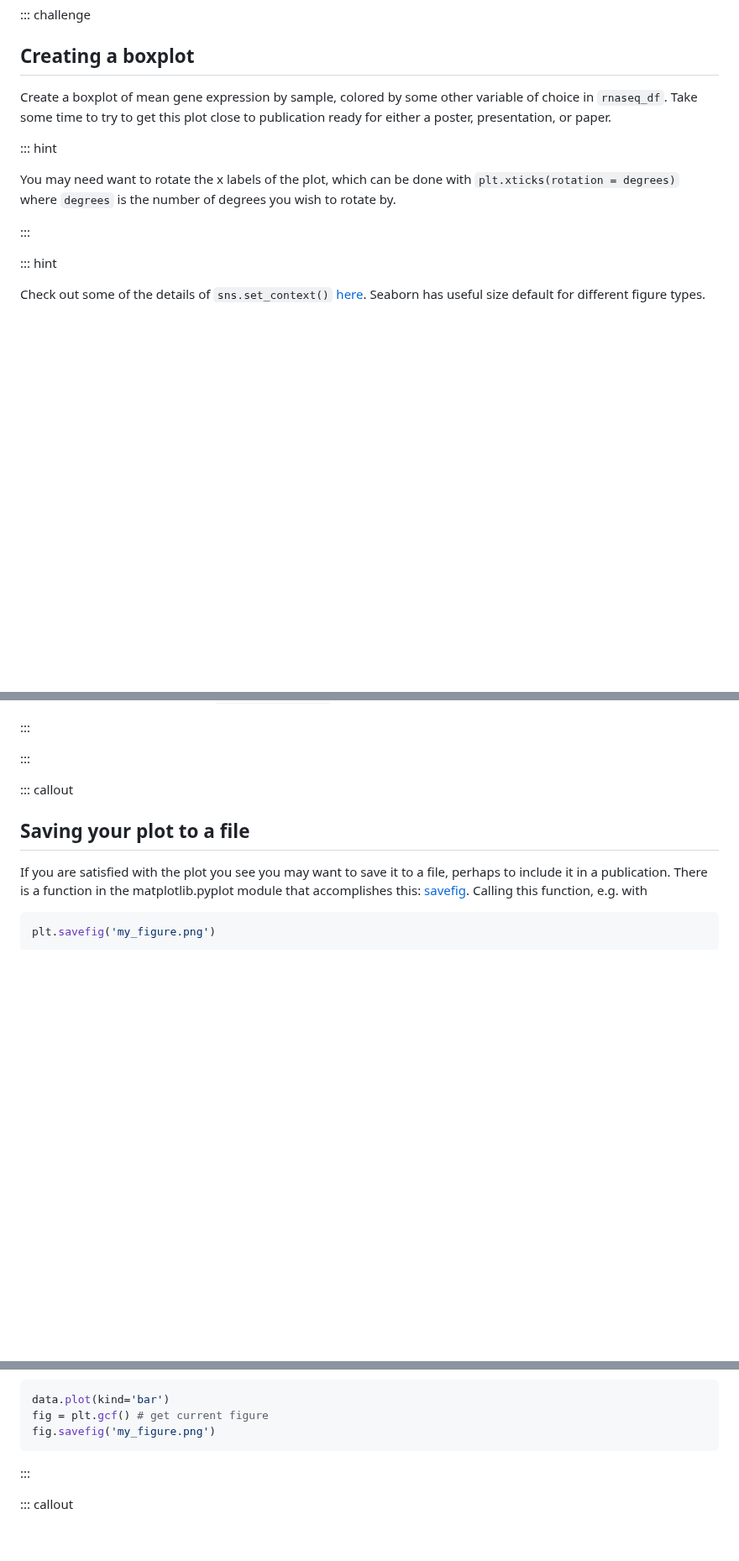
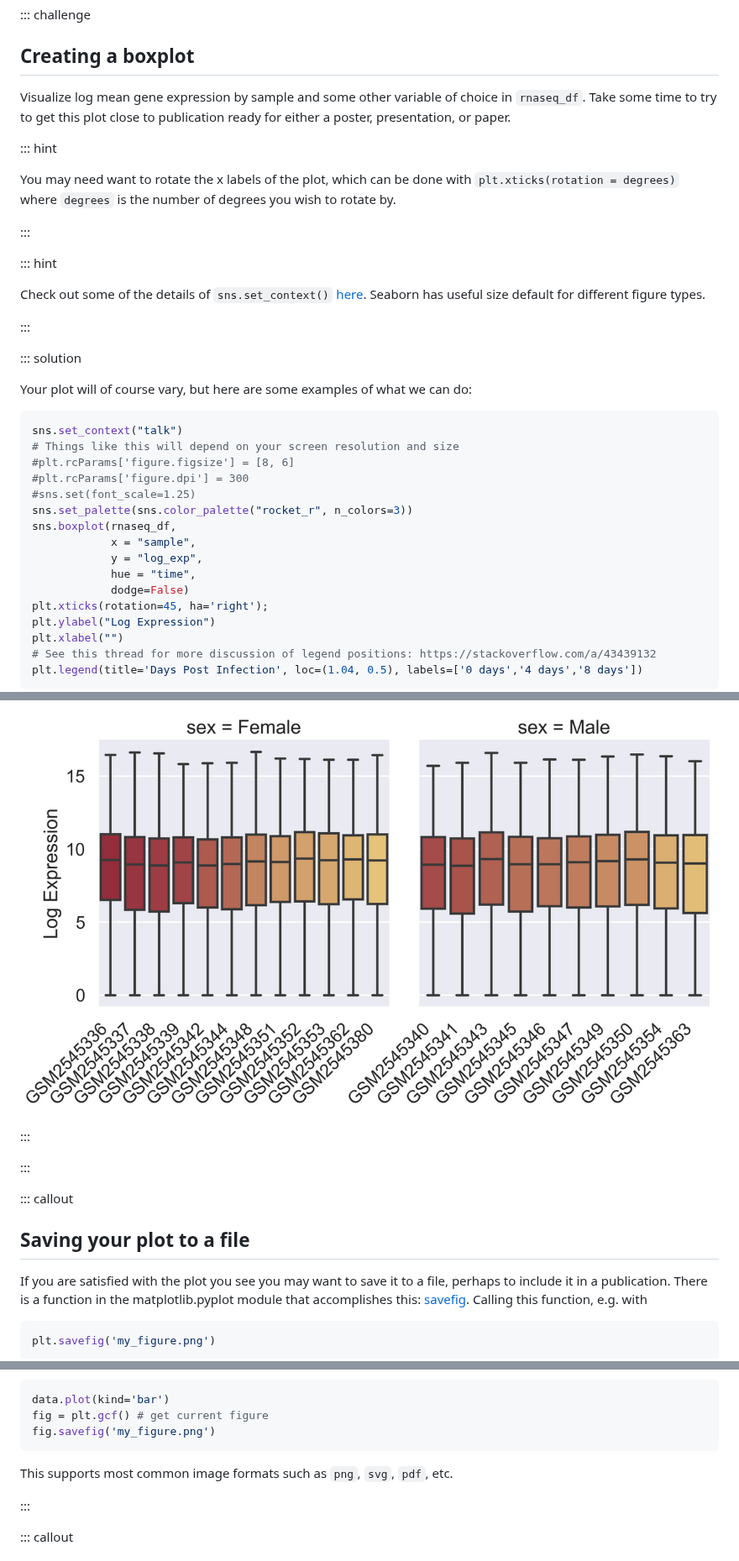
Before and after one commit to ccb-hms/workbench-python-workshop, a Markdown page: 13-plotting.md, 3 parts joined by grey strips. Shown at 84% size. Drawn GitHub-style; pictures changed too: fig/13_18_challenge3.png (added); blank space fills up the shorter version.

````diff
--- a/13-plotting.md
+++ b/13-plotting.md
@@ -620,7 +628,7 @@ sns.clustermap(corr_df.iloc[:,:-8],
 ::: challenge
 ## Creating a boxplot
 
-Create a boxplot of mean gene expression by sample, colored by some other variable of choice in `rnaseq_df`.
+Visualize log mean gene expression by sample and some other variable of choice in `rnaseq_df`.
 Take some time to try to get this plot close to publication ready for either a poster, presentation, or paper.
 
 ::: hint
@@ -633,3 +641,29 @@ You may need want to rotate the x labels of the plot, which can be done with `pl
 
 Check out some of the details of `sns.set_context()` [here](https://seaborn.pydata.org/tutorial/aesthetics.html#scaling-plot-elements).
 Seaborn has useful size default for different figure types.
+
+:::
+
+::: solution
+
+Your plot will of course vary, but here are some examples of what we can do:
+
+```python
+sns.set_context("talk")
+# Things like this will depend on your screen resolution and size
+#plt.rcParams['figure.figsize'] = [8, 6]
+#plt.rcParams['figure.dpi'] = 300
+#sns.set(font_scale=1.25)
+sns.set_palette(sns.color_palette("rocket_r", n_colors=3))
+sns.boxplot(rnaseq_df,
+            x = "sample",
+            y = "log_exp",
+            hue = "time",
+            dodge=False)
+plt.xticks(rotation=45, ha='right');
+plt.ylabel("Log Expression")
+plt.xlabel("")
+# See this thread for more discussion of legend positions: https://stackoverflow.com/a/43439132
+plt.legend(title='Days Post Infection', loc=(1.04, 0.5), labels=['0 days','4 days','8 days'])
+```
+
@@ -636,3 +703,4 @@ Seaborn has useful size default for different figure types.
+![](fig/13_18_challenge3.png)
 
 :::
 
@@ -671,6 +739,10 @@ data.plot(kind='bar')
 fig = plt.gcf() # get current figure
 fig.savefig('my_figure.png')
 ```
+
+
+This supports most common image formats such as `png`, `svg`, `pdf`, etc.
+
 :::
 
 ::: callout
````
Also changed, not shown: other parts of 13-plotting.md (+42 -1 lines), fig/13_16_challenge1.png (added), fig/13_17_challenge2.png (added), 1 other file.
